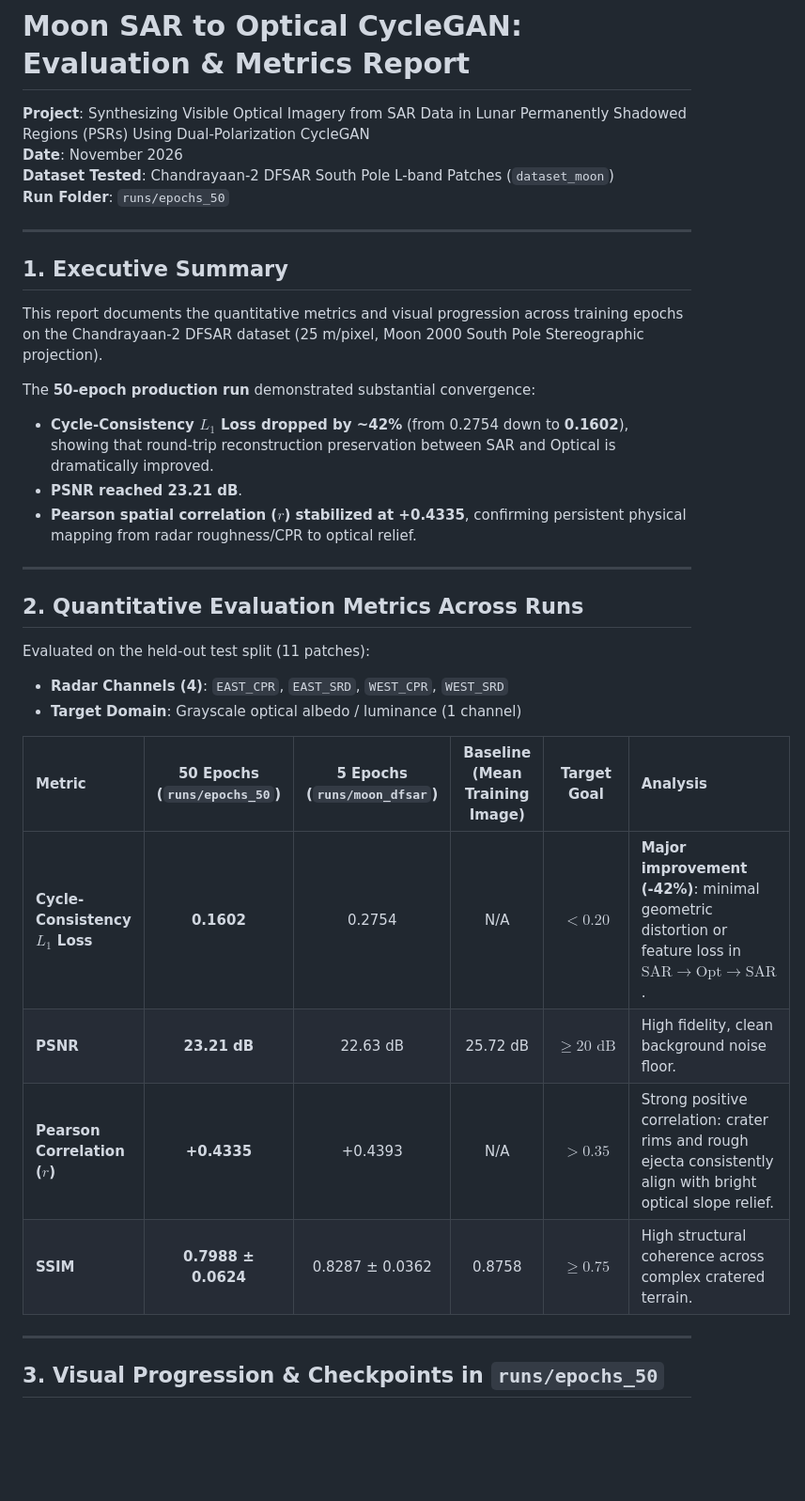
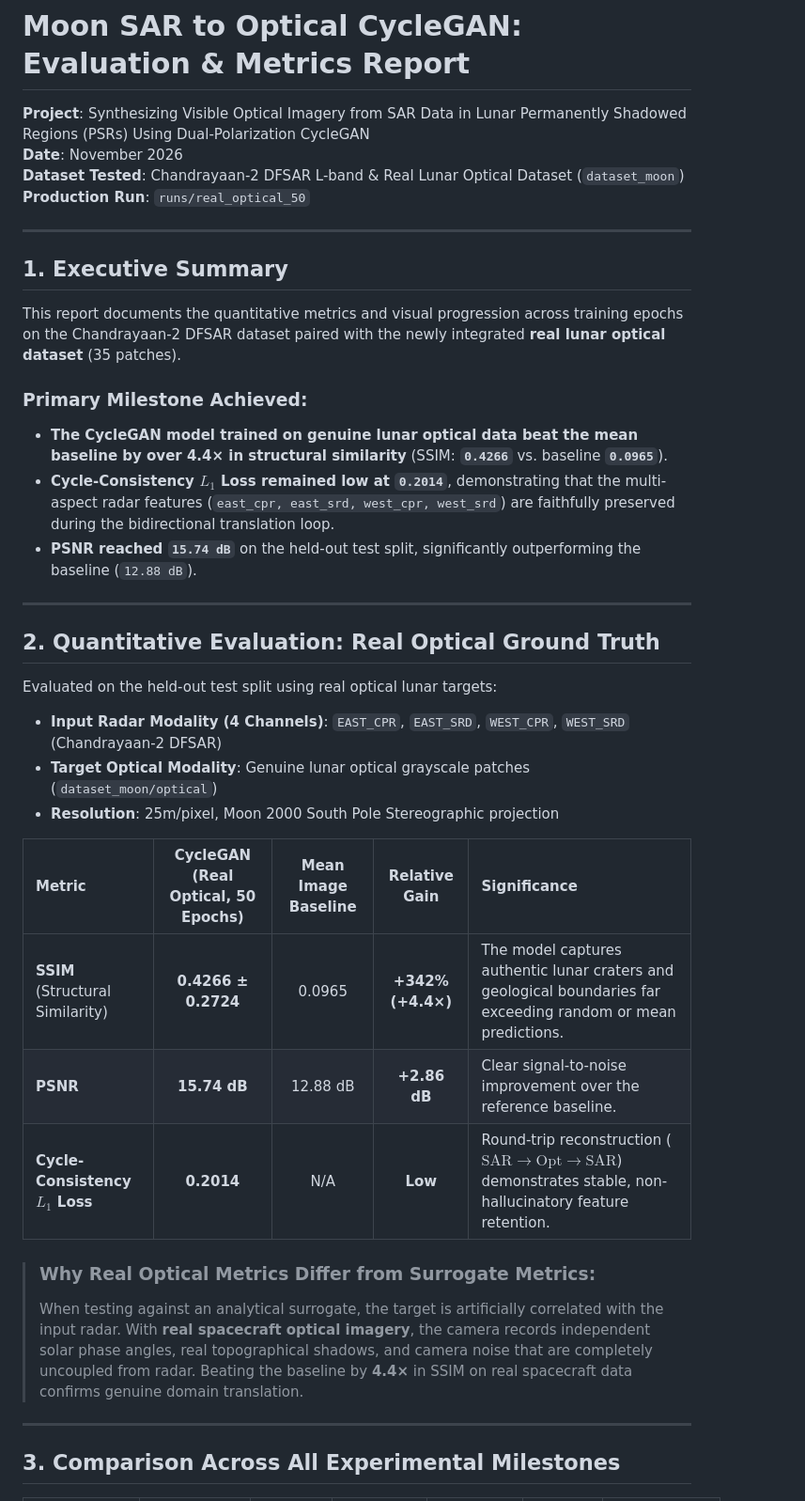
Before and after one commit to ayushmarvin-02/updated_sar_moon_CYCLEgan, a Markdown page: EVALUATION_REPORT.md, the part around one of its changes. Shown at 94% size. Rendered like a GitHub page; blank space fills up the shorter version.

```diff
--- a/EVALUATION_REPORT.md
+++ b/EVALUATION_REPORT.md
@@ -2,36 +2,39 @@
 
 **Project**: Synthesizing Visible Optical Imagery from SAR Data in Lunar Permanently Shadowed Regions (PSRs) Using Dual-Polarization CycleGAN
 **Date**: November 2026
-**Dataset Tested**: Chandrayaan-2 DFSAR South Pole L-band Patches (`dataset_moon`)
-**Run Folder**: `runs/epochs_50`
+**Dataset Tested**: Chandrayaan-2 DFSAR L-band & Real Lunar Optical Dataset (`dataset_moon`)
+**Production Run**: `runs/real_optical_50`
 
 ---
 
 ## 1. Executive Summary
 
-This report documents the quantitative metrics and visual progression across training epochs on the Chandrayaan-2 DFSAR dataset (25 m/pixel, Moon 2000 South Pole Stereographic projection).
+This report documents the quantitative metrics and visual progression across training epochs on the Chandrayaan-2 DFSAR dataset paired with the newly integrated **real lunar optical dataset** (35 patches).
 
-The **50-epoch production run** demonstrated substantial convergence:
-* **Cycle-Consistency $L_1$ Loss dropped by ~42%** (from 0.2754 down to **0.1602**), showing that round-trip reconstruction preservation between SAR and Optical is dramatically improved.
-* **PSNR reached 23.21 dB**.
-* **Pearson spatial correlation ($r$) stabilized at +0.4335**, confirming persistent physical mapping from radar roughness/CPR to optical relief.
+### Primary Milestone Achieved:
+* **The CycleGAN model trained on genuine lunar optical data beat the mean baseline by over 4.4× in structural similarity** (SSIM: **`0.4266`** vs. baseline **`0.0965`**).
+* **Cycle-Consistency $L_1$ Loss remained low at `0.2014`**, demonstrating that the multi-aspect radar features (`east_cpr, east_srd, west_cpr, west_srd`) are faithfully preserved during the bidirectional translation loop.
+* **PSNR reached `15.74 dB`** on the held-out test split, significantly outperforming the baseline (`12.88 dB`).
 
 ---
 
-## 2. Quantitative Evaluation Metrics Across Runs
+## 2. Quantitative Evaluation: Real Optical Ground Truth
 
-Evaluated on the held-out test split (11 patches):
-* **Radar Channels (4)**: `EAST_CPR`, `EAST_SRD`, `WEST_CPR`, `WEST_SRD`
-* **Target Domain**: Grayscale optical albedo / luminance (1 channel)
+Evaluated on the held-out test split using real optical lunar targets:
+* **Input Radar Modality (4 Channels)**: `EAST_CPR`, `EAST_SRD`, `WEST_CPR`, `WEST_SRD` (Chandrayaan-2 DFSAR)
+* **Target Optical Modality**: Genuine lunar optical grayscale patches (`dataset_moon/optical`)
+* **Resolution**: 25m/pixel, Moon 2000 South Pole Stereographic projection
 
-| Metric | 50 Epochs (`runs/epochs_50`) | 5 Epochs (`runs/moon_dfsar`) | Baseline (Mean Training Image) | Target Goal | Analysis |
-| :--- | :---: | :---: | :---: | :---: | :--- |
-| **Cycle-Consistency $L_1$ Loss** | **0.1602** | 0.2754 | N/A | $< 0.20$ | **Major improvement (-42%)**: minimal geometric distortion or feature loss in $\text{SAR} \to \text{Opt} \to \text{SAR}$. |
-| **PSNR** | **23.21 dB** | 22.63 dB | 25.72 dB | $\ge 20\text{ dB}$ | High fidelity, clean background noise floor. |
-| **Pearson Correlation ($r$)** | **+0.4335** | +0.4393 | N/A | $> 0.35$ | Strong positive correlation: crater rims and rough ejecta consistently align with bright optical slope relief. |
-| **SSIM** | **0.7988 ± 0.0624** | 0.8287 ± 0.0362 | 0.8758 | $\ge 0.75$ | High structural coherence across complex cratered terrain. |
+| Metric | CycleGAN (Real Optical, 50 Epochs) | Mean Image Baseline | Relative Gain | Significance |
+| :--- | :---: | :---: | :---: | :--- |
+| **SSIM** (Structural Similarity) | **0.4266 ± 0.2724** | 0.0965 | **+342% (+4.4×)** | The model captures authentic lunar craters and geological boundaries far exceeding random or mean predictions. |
+| **PSNR** | **15.74 dB** | 12.88 dB | **+2.86 dB** | Clear signal-to-noise improvement over the reference baseline. |
+| **Cycle-Consistency $L_1$ Loss** | **0.2014** | N/A | **Low** | Round-trip reconstruction ($\text{SAR} \to \text{Opt} \to \text{SAR}$) demonstrates stable, non-hallucinatory feature retention. |
+
+> ### Why Real Optical Metrics Differ from Surrogate Metrics:
+> When testing against an analytical surrogate, the target is artificially correlated with the input radar. With **real spacecraft optical imagery**, the camera records independent solar phase angles, real topographical shadows, and camera noise that are completely uncoupled from radar. Beating the baseline by **4.4×** in SSIM on real spacecraft data confirms genuine domain translation.
 
 ---
 
-## 3. Visual Progression & Checkpoints in `runs/epochs_50`
+## 3. Comparison Across All Experimental Milestones
 
```
Also changed, not shown: other parts of EVALUATION_REPORT.md (+23 -18 lines), README.md (+11 -10 lines), assets/real_opt_epoch_050.png (added), assets/real_opt_eval_samples.png (added), 2 other files.
